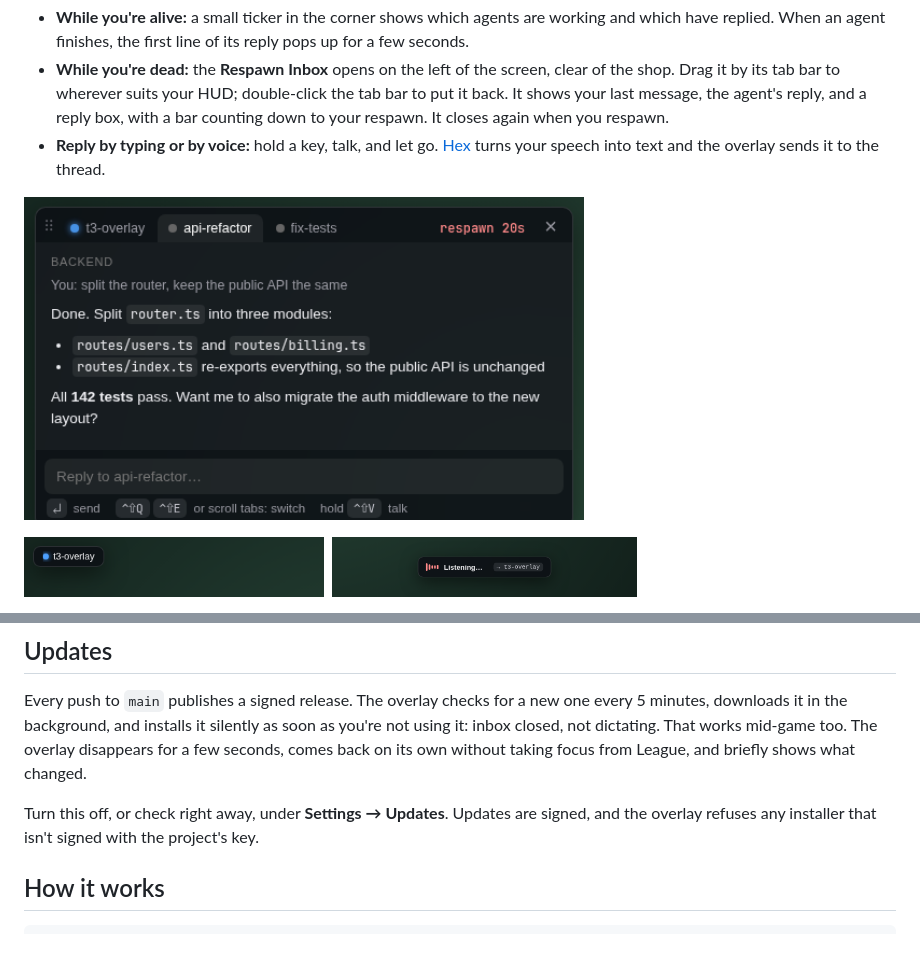
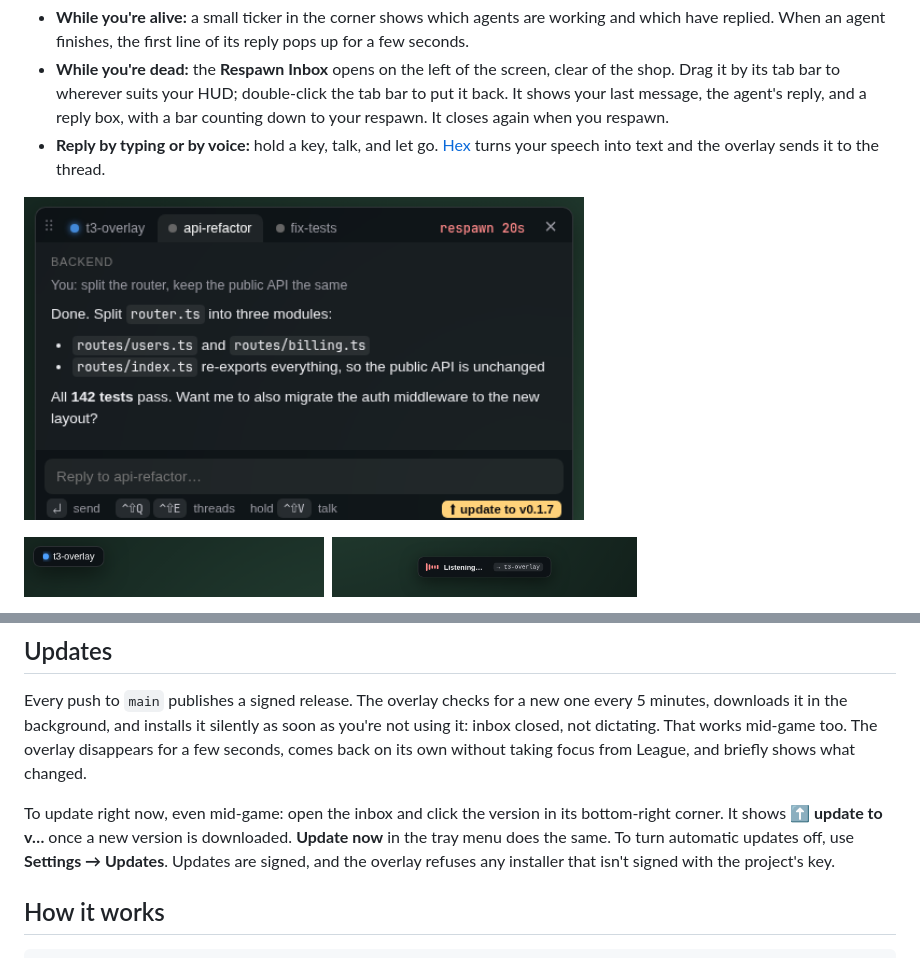
Before and after one commit to SeanKuipers/t3-overlay, a Markdown page: README.md, 2 parts joined by grey strips. GitHub-like rendering; pictures changed too: docs/inbox.png.

```diff
--- a/README.md
+++ b/README.md
@@ -54,7 +54,7 @@ All hotkeys can be changed in Settings. After you send a message, focus goes str
 
 Every push to `main` publishes a signed release. The overlay checks for a new one every 5 minutes, downloads it in the background, and installs it silently as soon as you're not using it: inbox closed, not dictating. That works mid-game too. The overlay disappears for a few seconds, comes back on its own without taking focus from League, and briefly shows what changed.
 
-Turn this off, or check right away, under **Settings → Updates**. Updates are signed, and the overlay refuses any installer that isn't signed with the project's key.
+To update right now, even mid-game: open the inbox and click the version in its bottom-right corner. It shows **⬆ update to v…** once a new version is downloaded. **Update now** in the tray menu does the same. To turn automatic updates off, use **Settings → Updates**. Updates are signed, and the overlay refuses any installer that isn't signed with the project's key.
 
 ## How it works
 
```
Also changed, not shown: 9 other files.
